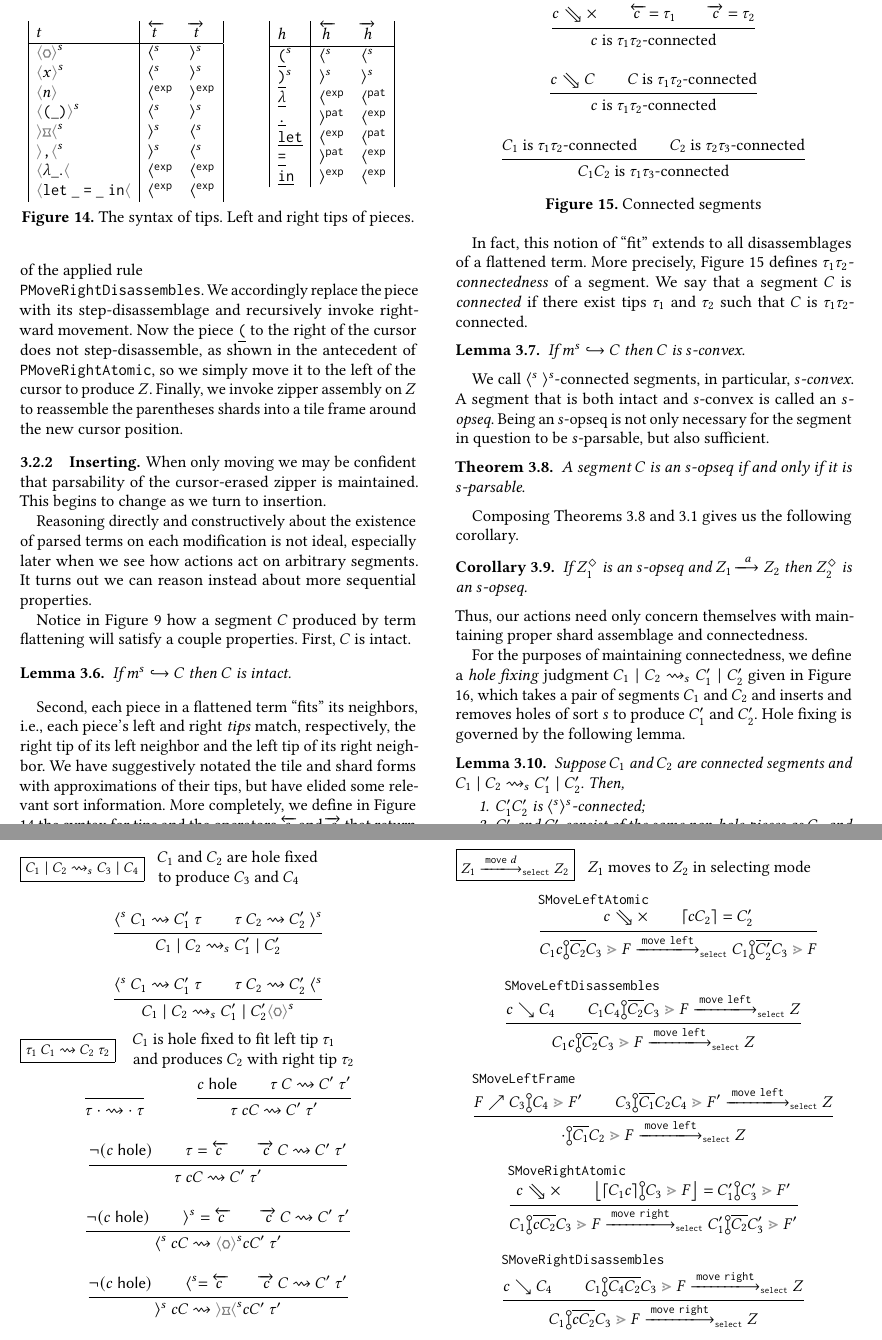
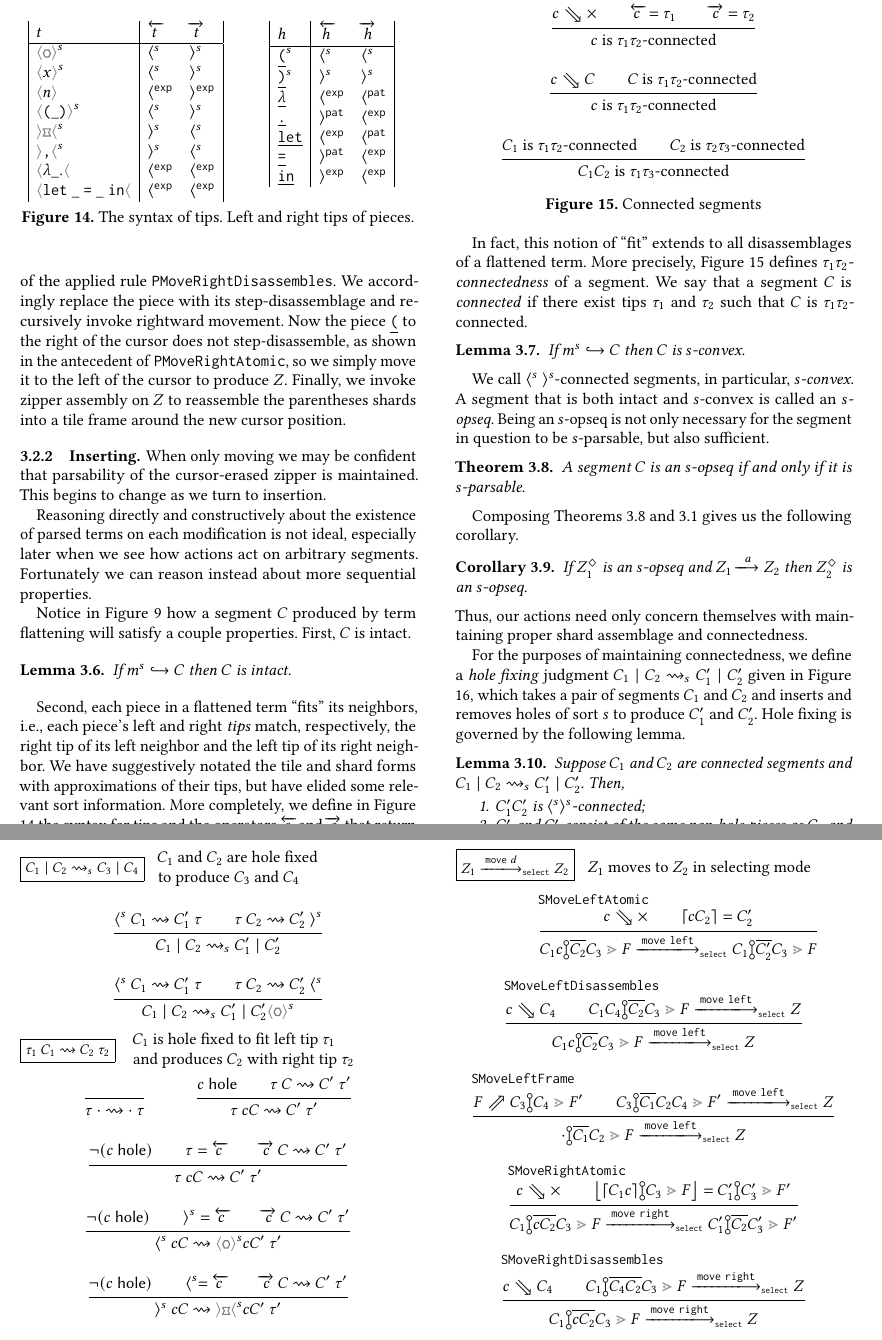
Before and after one commit to dm0n3y/prelim-paper, a LaTeX paper (prelim-paper.tex, which reads formalism-2.tex, move-selecting.tex): two parts of pages 10 and 11 of 15, joined at a grey line, cut so that both start at the same text. Compiled offline with pdfLaTeX.

Commit message:
fix leftover typos in selecting + restructuring movement

```diff
--- a/formalism-2.tex
+++ b/formalism-2.tex
@@ -532,7 +532,7 @@ in the conclusion.
 Looking to the right of the cursor, we find a piece
 $\parenthreefour$ that step-disassembles to
 $\shardlit{(}\threefour\shardlit{)}$, as shown
-in the first antecedent of the applied rule \\
+in the first antecedent of the applied rule
 \texttt{PMoveRightDisassembles}.
 We accordingly replace the piece with its step-disassemblage
 and recursively invoke rightward movement.
@@ -553,7 +553,7 @@ Reasoning directly and constructively about the existence
 of parsed terms on each modification is not ideal,
 especially later when we see how actions act on
 arbitrary segments.
-It turns out we can reason instead about more
+Fortunately we can reason instead about more
 sequential properties.
 
 Notice in Figure \ref{fig:flatten-term} how a segment
--- a/move-selecting.tex
+++ b/move-selecting.tex
@@ -16,7 +16,7 @@
 }
 
 \inferrule[SMoveLeftDisassembles]{
-  \disassemblesDown{\selem}{\selection_4} \\
+  \pieceDisassembles{\selem}{\selection_4} \\
   \smove{
     \zipper{\selecting{\selection_1\selection_4}{\selection_2}{\selection_3}}{\zframe}
   }{
@@ -35,7 +35,7 @@
 }
 
 \inferrule[SMoveLeftFrame]{
-  \disassemblesUp{
+  \framedu{
     \zframe
   }{
     \zipper{\pointing{\selection_3}{\selection_4}}{\zframe'}
```
Also changed, not shown: move-selecting.tex (2 more changed lines).
